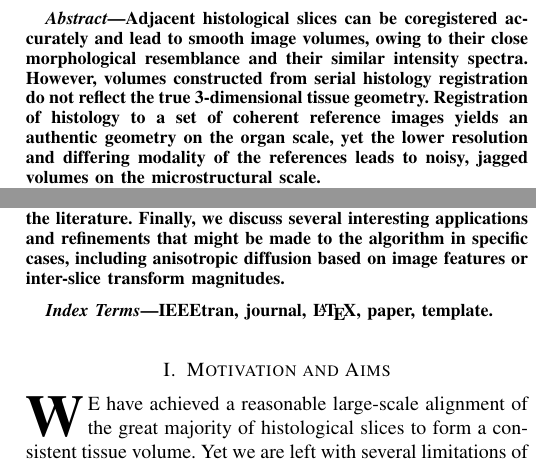
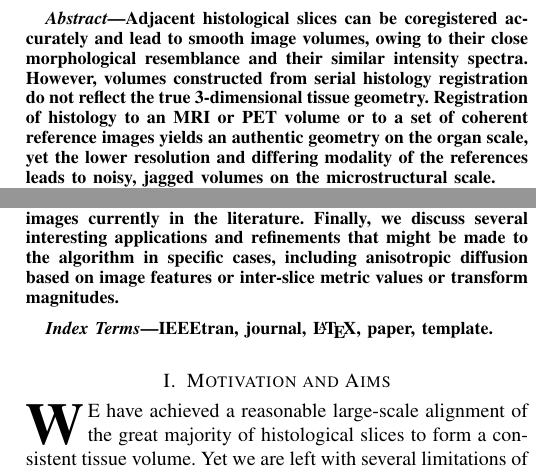
Before and after one commit to mattgibb/diffusion_paper, a LaTeX paper (diffusion_paper.tex, which reads 0_abstract/abstract.tex): two parts of the columns of page 1 of 8, joined at a grey line, cut so that both start at the same text. Compiled offline with pdfLaTeX.

Commit message:
Corrected abstract

```diff
--- a/0_abstract/abstract.tex
+++ b/0_abstract/abstract.tex
@@ -1,6 +1,6 @@
 %!TEX root = ../diffusion_paper.tex
 \begin{abstract}
-Adjacent histological slices can be coregistered accurately and lead to smooth image volumes, owing to their close morphological resemblance and their similar intensity spectra. However, volumes constructed from serial histology registration do not reflect the true 3-dimensional tissue geometry. Registration of histology to a set of coherent reference images yields an authentic geometry on the organ scale, yet the lower resolution and differing modality of the references leads to noisy, jagged volumes on the microstructural scale.
+Adjacent histological slices can be coregistered accurately and lead to smooth image volumes, owing to their close morphological resemblance and their similar intensity spectra. However, volumes constructed from serial histology registration do not reflect the true 3-dimensional tissue geometry. Registration of histology to an MRI or PET volume or to a set of coherent reference images yields an authentic geometry on the organ scale, yet the lower resolution and differing modality of the references leads to noisy, jagged volumes on the microstructural scale.
 
-We present in this chapter an algorithm to align neigbouring slices accurately and smoothly without disturbing large scale tissue shape, based on a microscopic model of diffusion. We develop a mathematically sound and general framework of transformational diffusion, based on the Lie theory of continous groups. Using synthetic geometries of cardiac tissue with artificial noise, we demonstrate a robust and precise dispersion of information between slices on a configurable range of scales, recovering volumes which are orders of magnitude smoother and which have maintained faithfully the underlying geometrical signal. We apply the algorithm to the volumes from Chapter~\ref{cha:coregistration_of_high_resolution_rat_histology}, first globally and then again to the region around an epicardial vessel. Previously indiscernible microvasculature and sheet structure become patent. Pericardium and epicardial vessel segmentations show that displacement abberations between adjacent slices of the order of 400$\mu$m are reduced by two orders of magnitude. The methods presented here outperform any such method to reconstruct histological volumes based on reference images currently in the literature. Finally, we discuss several interesting applications and refinements that might be made to the algorithm in specific cases, including anisotropic diffusion based on image features or inter-slice transform magnitudes.
+We present in this chapter an algorithm to align neigbouring slices accurately and smoothly without disturbing large scale tissue shape, based on a microscopic model of diffusion. We develop a mathematically sound and general framework of transformational diffusion, based on the Lie theory of continous groups. Using synthetic geometries of cardiac tissue with artificial noise, we demonstrate a robust and precise dispersion of information between slices on a configurable range of scales, recovering volumes which are orders of magnitude smoother and which have maintained faithfully the underlying geometrical signal. We apply the algorithm to a rat heart volume that has been reconstructed using block face reference images. We first apply the smoothing globally and then again to the region around an epicardial vessel. Previously indiscernible microvasculature and sheet structure become patent. Pericardium and epicardial vessel segmentations show that displacement abberations between adjacent slices of the order of 400$\mu$m are reduced by two orders of magnitude. The methods presented here outperform any such method to reconstruct histological volumes based on reference images currently in the literature. Finally, we discuss several interesting applications and refinements that might be made to the algorithm in specific cases, including anisotropic diffusion based on image features or inter-slice metric values or transform magnitudes.
 \end{abstract}
```
Also changed, not shown: diffusion_paper.tex (+0 -2 lines).
